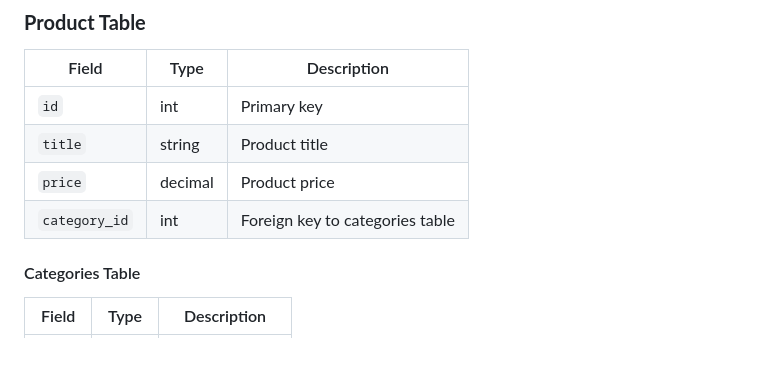
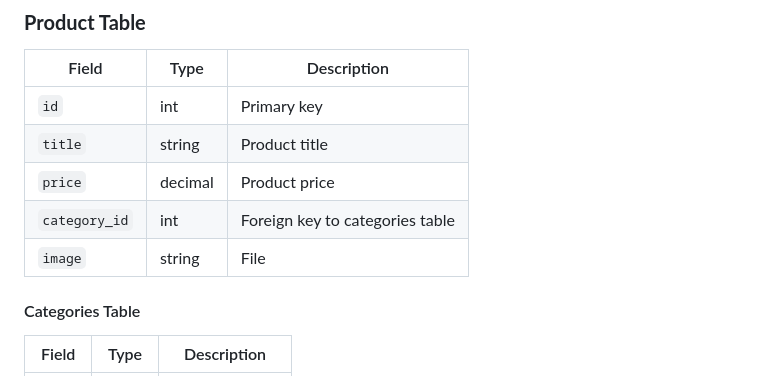
Before and after one commit to Rahmasamy/react-laravel-task-products, a Markdown page: README.md, the part around one of its changes. Rendered like a GitHub page; blank space fills up the shorter version.

```diff
--- a/README.md
+++ b/README.md
@@ -144,7 +144,7 @@ public function index(Request $request)
 | `title`      | string  | Product title                     |
 | `price`      | decimal | Product price                     |
 | `category_id`| int     | Foreign key to categories table   |
-
+| `image`       | string  | File  |
 #### Categories Table
 
 | Field   | Type   | Description   |
```
Also changed, not shown: other parts of README.md (+3 -3 lines).
